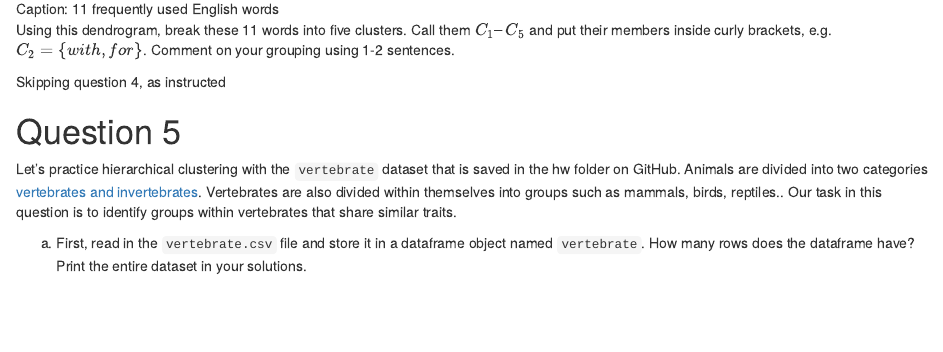
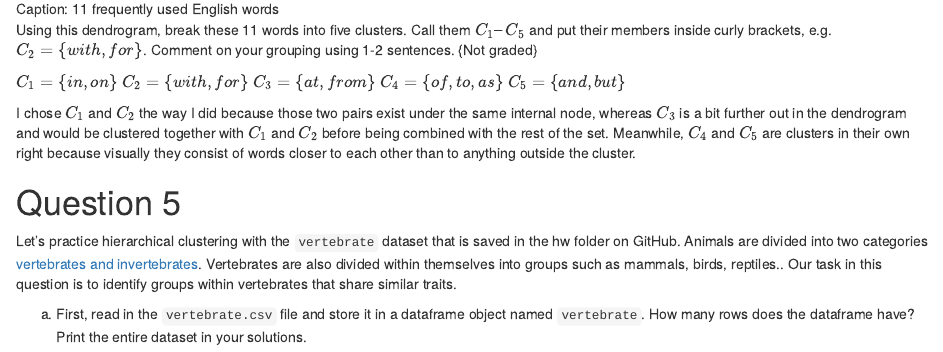
Before and after one commit to Petrus27/DATA-180-PETER-GUMA, an R Markdown document (hw5/hw5.Rmd): the page in a window 1100 px wide, from 4380 px down. The pictures show the output file hw5/hw5.html that the author committed with the source, opened offline.

Commit message:
Completed task 4
Ungraded problem

```diff
--- a/hw5/hw5.Rmd
+++ b/hw5/hw5.Rmd
@@ -100,9 +100,15 @@ Consider the following dendrogram created by a hierarchical clustering of 11 fre
 
 ![Caption: 11 frequently used English words](hw5-image.png)
 
-Using this dendrogram, break these 11 words into five clusters. Call them $C_1 – C_5$ and put their members inside curly brackets, e.g. $C_2 = \{with, for\}$. Comment on your grouping using 1-2 sentences.
+Using this dendrogram, break these 11 words into five clusters. Call them $C_1 – C_5$ and put their members inside curly brackets, e.g. $C_2 = \{with, for\}$. Comment on your grouping using 1-2 sentences. {Not graded}
 
-Skipping question 4, as instructed
+$C_1 = \{in, on\}$
+$C_2 = \{with, for\}$
+$C_3 = \{at, from\}$
+$C_4 = \{of, to, as\}$
+$C_5 = \{and, but\}$
+
+I chose $C_1$ and $C_2$ the way I did because those two pairs exist under the same internal node, whereas $C_3$ is a bit further out in the dendrogram and would be clustered together with $C_1$ and $C_2$ before being combined with the rest of the set. Meanwhile, $C_4$ and $C_5$ are clusters in their own right because visually they consist of words closer to each other than to anything outside the cluster.
 
 # Question 5
 Let's practice hierarchical clustering with the `vertebrate` dataset that is saved in the hw folder on GitHub. Animals are divided into two categories [vertebrates and invertebrates](https://www.oum.ox.ac.uk/thezone/animals/animalid/divide.htm#:~:text=Invertebrates%20-%20animals%20without%20a%20backbone,a%20vertebrate%20or%20an%20invertebrate.). Vertebrates are also divided within themselves into groups such as mammals, birds, reptiles.. Our task in this question is to identify groups within vertebrates that share similar traits.
```
Also changed, not shown: hw5/hw5.html.
